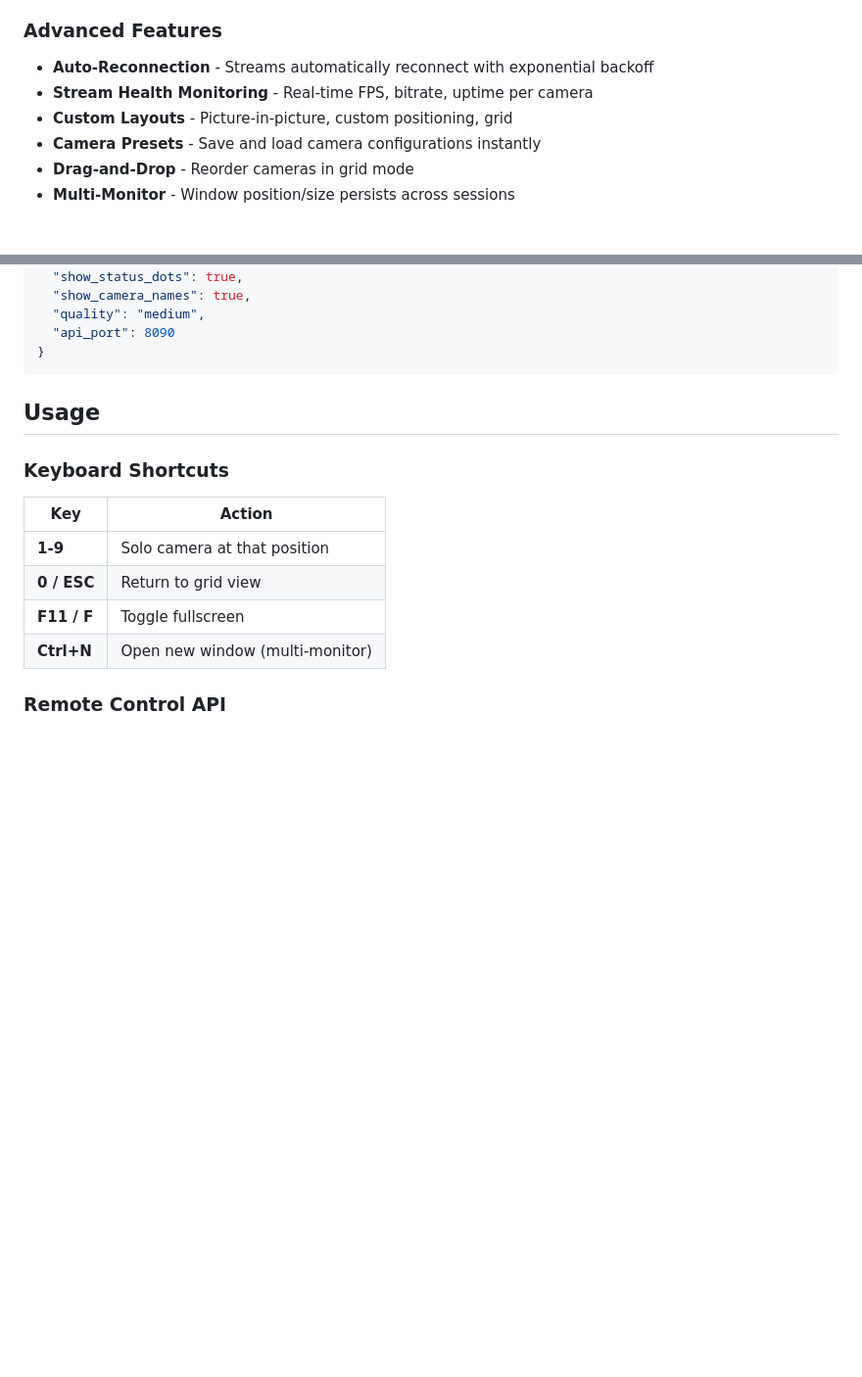
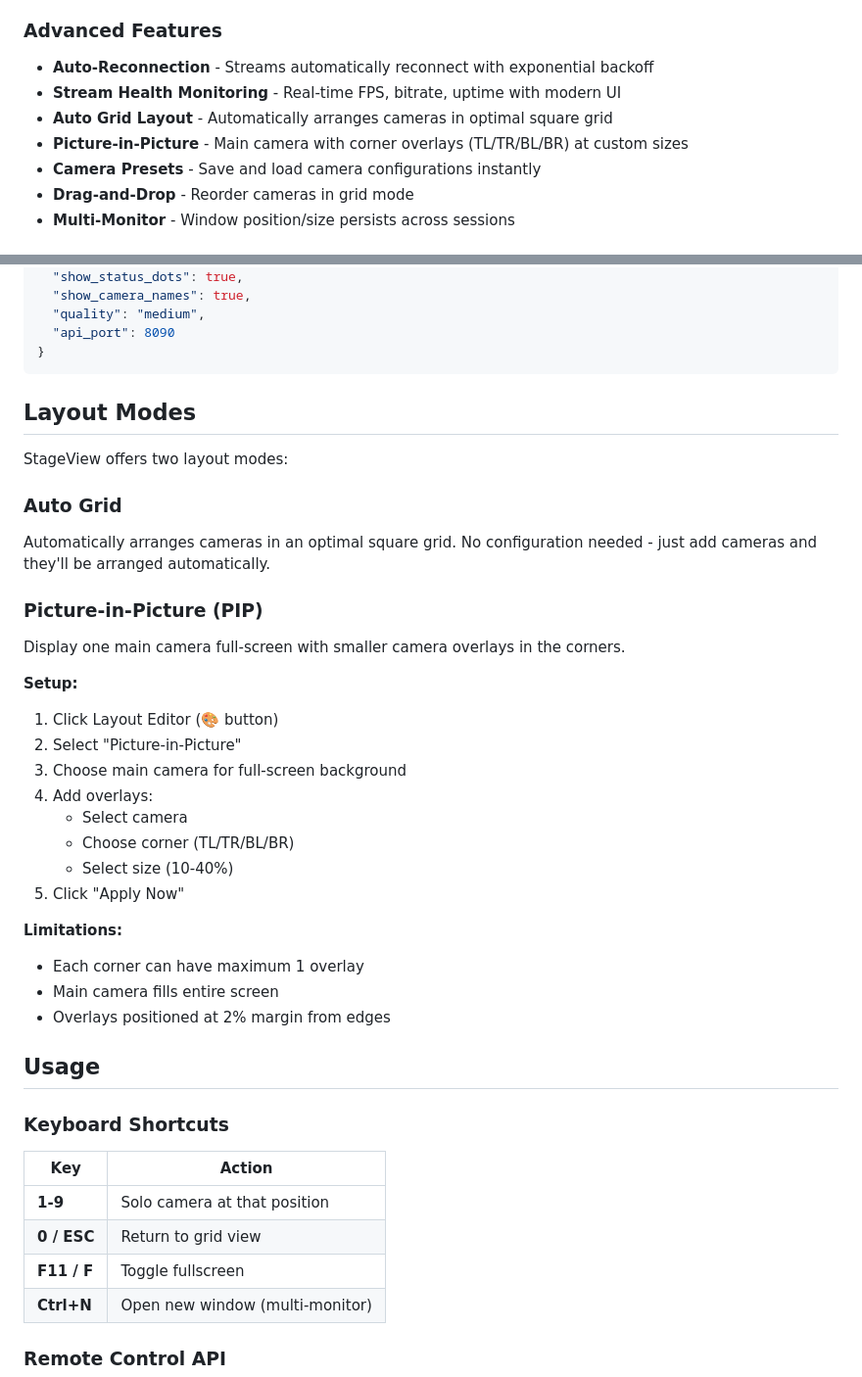
Before and after one commit to keithhegstad/StageView, a Markdown page: README.md, 2 parts joined by grey strips. Shown at 98% size. Rendered like a GitHub page; blank space fills up the shorter version.

Commit message:
Update documentation for simplified layout system
- Replace "Custom Layouts" with "Auto Grid Layout" and "Picture-in-Picture" in features
- Add new "Layout Modes" section with detailed PIP setup instructions
- Update TESTING.md to reflect new layout features and migration logic
- Remove references to deprecated custom grid positioning
- Document PIP limitations and corner overlay constraints

Co-Authored-By: Claude Sonnet 4.5 <noreply@anthropic.com>

````diff
--- a/README.md
+++ b/README.md
@@ -27,8 +27,9 @@ HTTP API for hardware integration (Stream Deck, Elgato, Companion):
 
 ### Advanced Features
 - **Auto-Reconnection** - Streams automatically reconnect with exponential backoff
-- **Stream Health Monitoring** - Real-time FPS, bitrate, uptime per camera
-- **Custom Layouts** - Picture-in-picture, custom positioning, grid
+- **Stream Health Monitoring** - Real-time FPS, bitrate, uptime with modern UI
+- **Auto Grid Layout** - Automatically arranges cameras in optimal square grid
+- **Picture-in-Picture** - Main camera with corner overlays (TL/TR/BL/BR) at custom sizes
 - **Camera Presets** - Save and load camera configurations instantly
 - **Drag-and-Drop** - Reorder cameras in grid mode
 - **Multi-Monitor** - Window position/size persists across sessions
@@ -137,6 +138,31 @@ Example `config.json`:
   "api_port": 8090
 }
 ```
+
+## Layout Modes
+
+StageView offers two layout modes:
+
+### Auto Grid
+Automatically arranges cameras in an optimal square grid. No configuration needed - just add cameras and they'll be arranged automatically.
+
+### Picture-in-Picture (PIP)
+Display one main camera full-screen with smaller camera overlays in the corners.
+
+**Setup:**
+1. Click Layout Editor (🎨 button)
+2. Select "Picture-in-Picture"
+3. Choose main camera for full-screen background
+4. Add overlays:
+   - Select camera
+   - Choose corner (TL/TR/BL/BR)
+   - Select size (10-40%)
+5. Click "Apply Now"
+
+**Limitations:**
+- Each corner can have maximum 1 overlay
+- Main camera fills entire screen
+- Overlays positioned at 2% margin from edges
 
 ## Usage
 
````
Also changed, not shown: docs/TESTING.md (+8 -6 lines).
